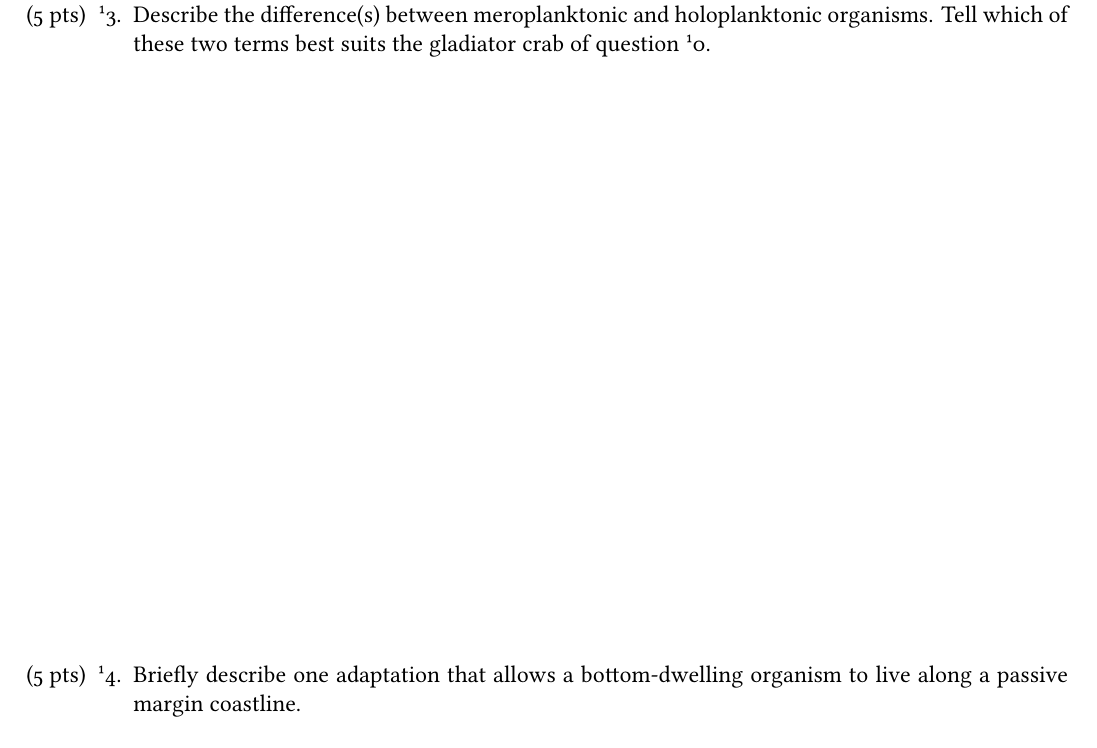
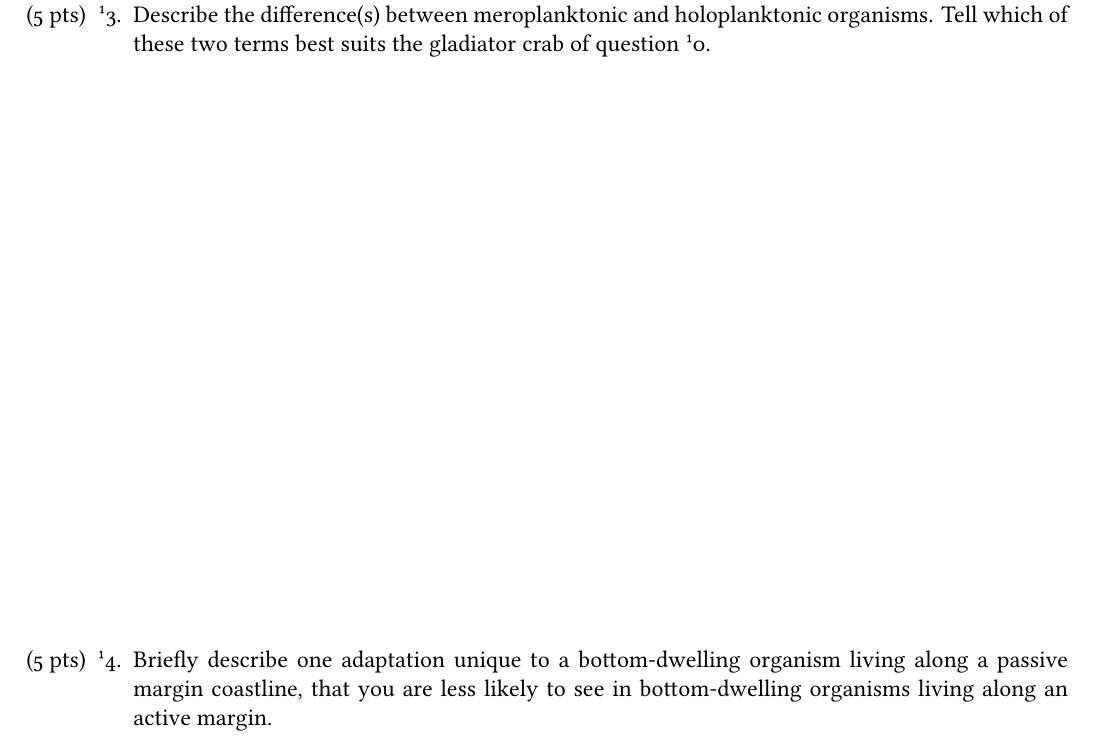
Before and after one commit to mtaylor-semo/exams, a LaTeX problem sheet (348/exam1/exam1.tex): part of page 6 of 6, cut so that both start at the same text. Compiled offline with XeLaTeX.

Commit message:
Spring 2019

```diff
--- a/348/exam1/exam1.tex
+++ b/348/exam1/exam1.tex
@@ -312,7 +312,7 @@ Describe the difference(s) between meroplanktonic and holoplanktonic organisms.
 \end{AnswerPage}
 
 \question[5]
-Briefly describe one adaptation that allows a bottom-dwelling organism to live along a passive margin coastline.
+Briefly describe one adaptation unique to a bottom-dwelling organism living along a passive margin coastline, that you are less likely to see in bottom-dwelling organisms living along an active margin.
 
 \begin{AnswerPage}{0.4\textheight}
 
```
